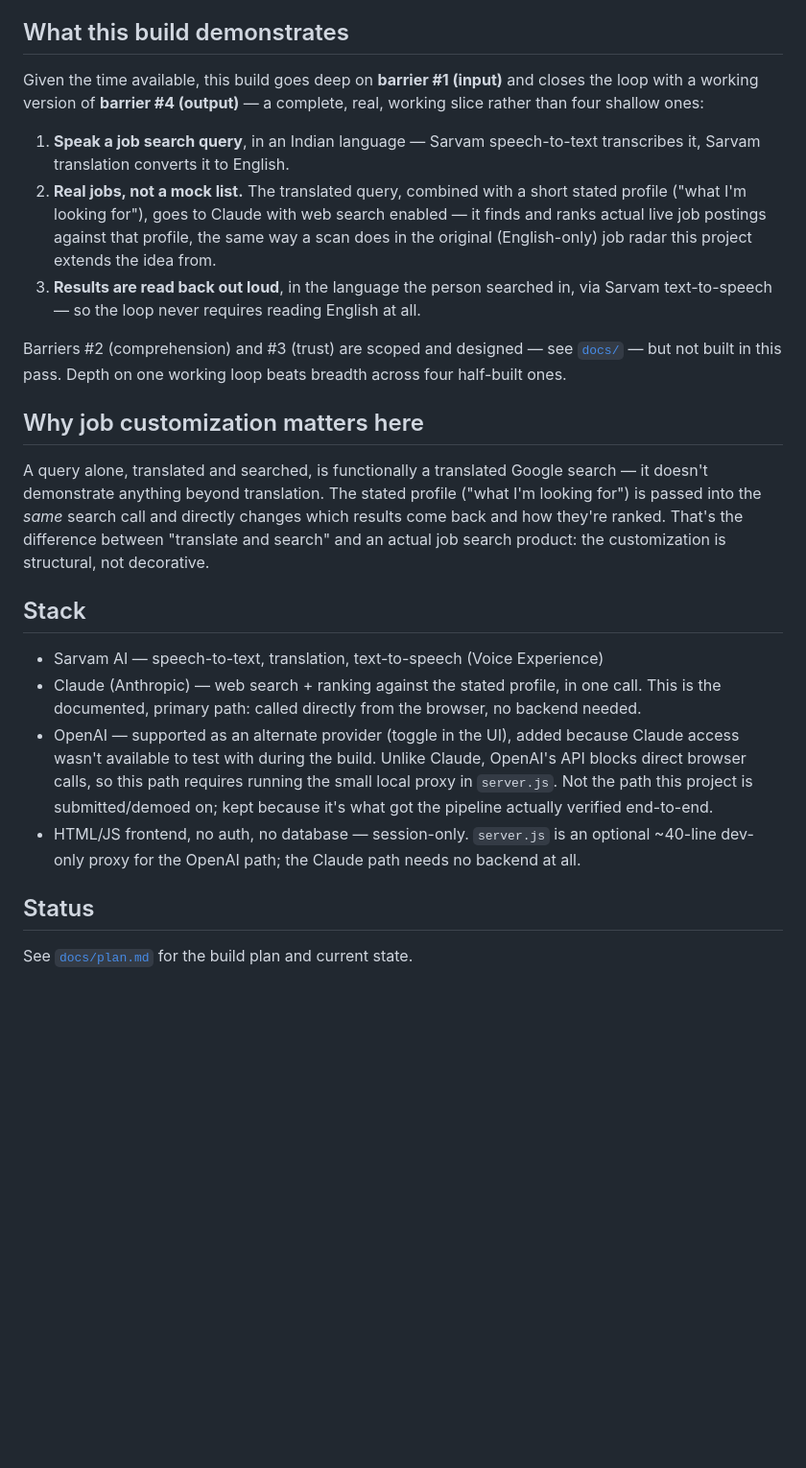
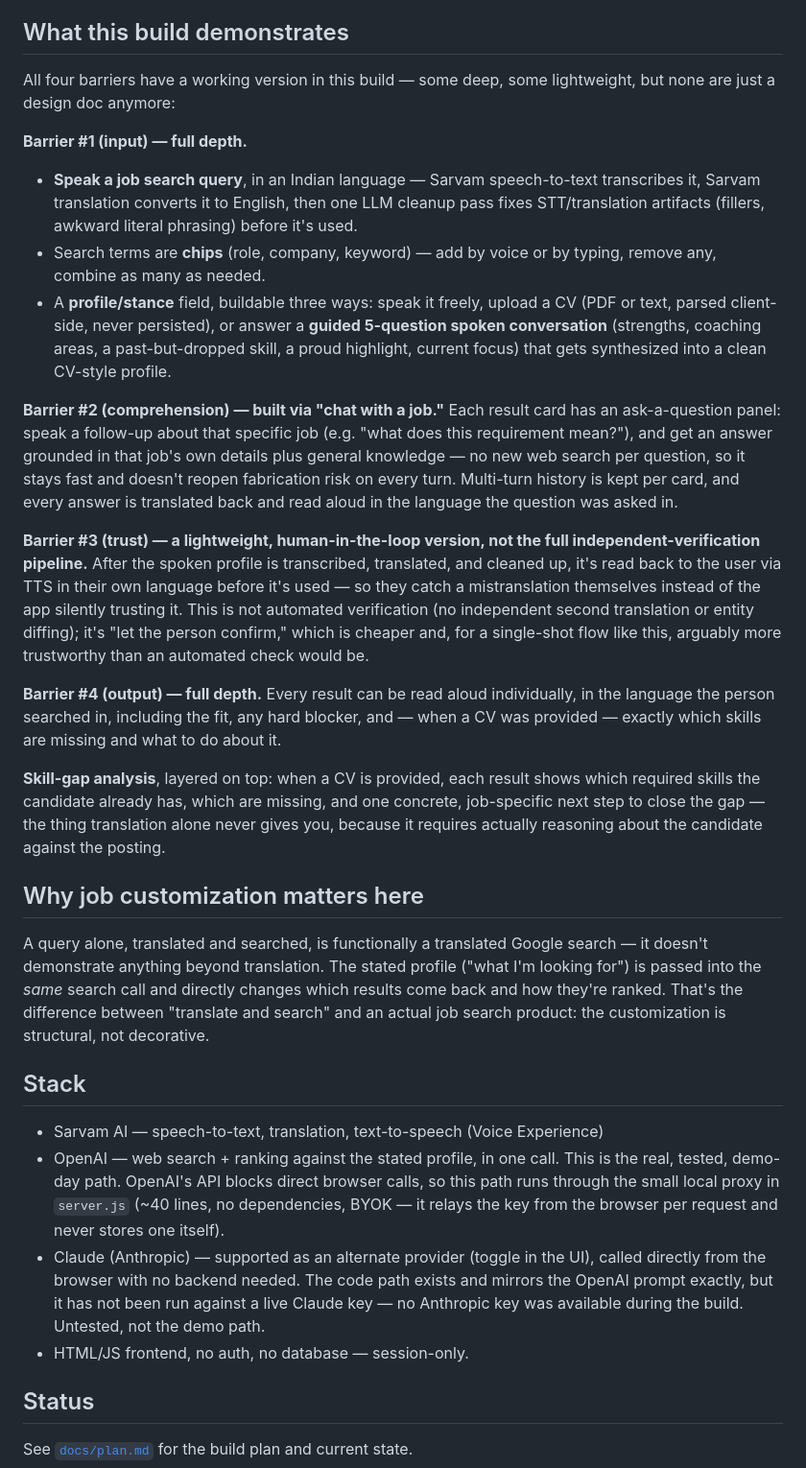
Before and after one commit to shilpi1958/voice-job-radar, a Markdown page: README.md, the part around the change. Shown at 96% size. Drawn GitHub-style; blank space fills up the shorter version.

```diff
--- a/README.md
+++ b/README.md
@@ -43,24 +43,51 @@ wall if you don't read fluently.
 
 ## What this build demonstrates
 
-Given the time available, this build goes deep on **barrier #1 (input)**
-and closes the loop with a working version of **barrier #4 (output)** —
-a complete, real, working slice rather than four shallow ones:
+All four barriers have a working version in this build — some deep, some
+lightweight, but none are just a design doc anymore:
 
-1. **Speak a job search query**, in an Indian language — Sarvam
-   speech-to-text transcribes it, Sarvam translation converts it to English.
-2. **Real jobs, not a mock list.** The translated query, combined with a
-   short stated profile ("what I'm looking for"), goes to Claude with web
-   search enabled — it finds and ranks actual live job postings against
-   that profile, the same way a scan does in the original (English-only)
-   job radar this project extends the idea from.
-3. **Results are read back out loud**, in the language the person searched
-   in, via Sarvam text-to-speech — so the loop never requires reading
-   English at all.
+**Barrier #1 (input) — full depth.**
+- **Speak a job search query**, in an Indian language — Sarvam
+  speech-to-text transcribes it, Sarvam translation converts it to
+  English, then one LLM cleanup pass fixes STT/translation artifacts
+  (fillers, awkward literal phrasing) before it's used.
+- Search terms are **chips** (role, company, keyword) — add by voice or
+  by typing, remove any, combine as many as needed.
+- A **profile/stance** field, buildable three ways: speak it freely,
+  upload a CV (PDF or text, parsed client-side, never persisted), or
+  answer a **guided 5-question spoken conversation** (strengths,
+  coaching areas, a past-but-dropped skill, a proud highlight, current
+  focus) that gets synthesized into a clean CV-style profile.
 
-Barriers #2 (comprehension) and #3 (trust) are scoped and designed —
-see [`docs/`](./docs) — but not built in this pass. Depth on one working
-loop beats breadth across four half-built ones.
+**Barrier #2 (comprehension) — built via "chat with a job."**
+Each result card has an ask-a-question panel: speak a follow-up about
+that specific job (e.g. "what does this requirement mean?"), and get an
+answer grounded in that job's own details plus general knowledge — no
+new web search per question, so it stays fast and doesn't reopen
+fabrication risk on every turn. Multi-turn history is kept per card, and
+every answer is translated back and read aloud in the language the
+question was asked in.
+
+**Barrier #3 (trust) — a lightweight, human-in-the-loop version, not the
+full independent-verification pipeline.** After the spoken profile is
+transcribed, translated, and cleaned up, it's read back to the user via
+TTS in their own language before it's used — so they catch a
+mistranslation themselves instead of the app silently trusting it. This
+is not automated verification (no independent second translation or
+entity diffing); it's "let the person confirm," which is cheaper and,
+for a single-shot flow like this, arguably more trustworthy than an
+automated check would be.
+
+**Barrier #4 (output) — full depth.**
+Every result can be read aloud individually, in the language the person
+searched in, including the fit, any hard blocker, and — when a CV was
+provided — exactly which skills are missing and what to do about it.
+
+**Skill-gap analysis**, layered on top: when a CV is provided, each
+result shows which required skills the candidate already has, which are
+missing, and one concrete, job-specific next step to close the gap —
+the thing translation alone never gives you, because it requires
+actually reasoning about the candidate against the posting.
 
 ## Why job customization matters here
 
@@ -74,18 +101,17 @@ product: the customization is structural, not decorative.
 ## Stack
 
 - Sarvam AI — speech-to-text, translation, text-to-speech (Voice Experience)
-- Claude (Anthropic) — web search + ranking against the stated profile, in
-  one call. This is the documented, primary path: called directly from the
-  browser, no backend needed.
-- OpenAI — supported as an alternate provider (toggle in the UI), added
-  because Claude access wasn't available to test with during the build.
-  Unlike Claude, OpenAI's API blocks direct browser calls, so this path
-  requires running the small local proxy in `server.js`. Not the path this
-  project is submitted/demoed on; kept because it's what got the pipeline
-  actually verified end-to-end.
-- HTML/JS frontend, no auth, no database — session-only. `server.js` is an
-  optional ~40-line dev-only proxy for the OpenAI path; the Claude path
-  needs no backend at all.
+- OpenAI — web search + ranking against the stated profile, in one call.
+  This is the real, tested, demo-day path. OpenAI's API blocks direct
+  browser calls, so this path runs through the small local proxy in
+  `server.js` (~40 lines, no dependencies, BYOK — it relays the key from
+  the browser per request and never stores one itself).
+- Claude (Anthropic) — supported as an alternate provider (toggle in the
+  UI), called directly from the browser with no backend needed. The code
+  path exists and mirrors the OpenAI prompt exactly, but it has not been
+  run against a live Claude key — no Anthropic key was available during
+  the build. Untested, not the demo path.
+- HTML/JS frontend, no auth, no database — session-only.
 
 ## Status
 
```
Also changed, not shown: docs/plan.md (+49 -16 lines).
